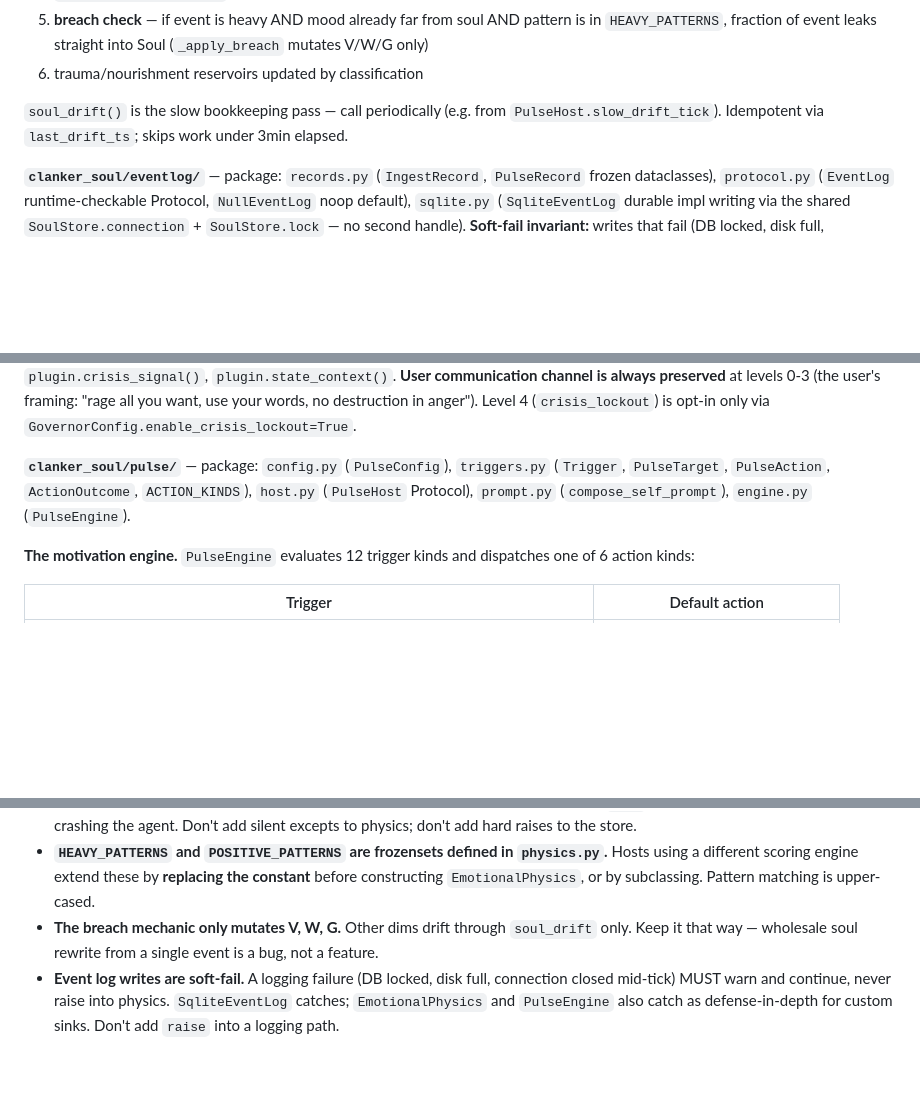
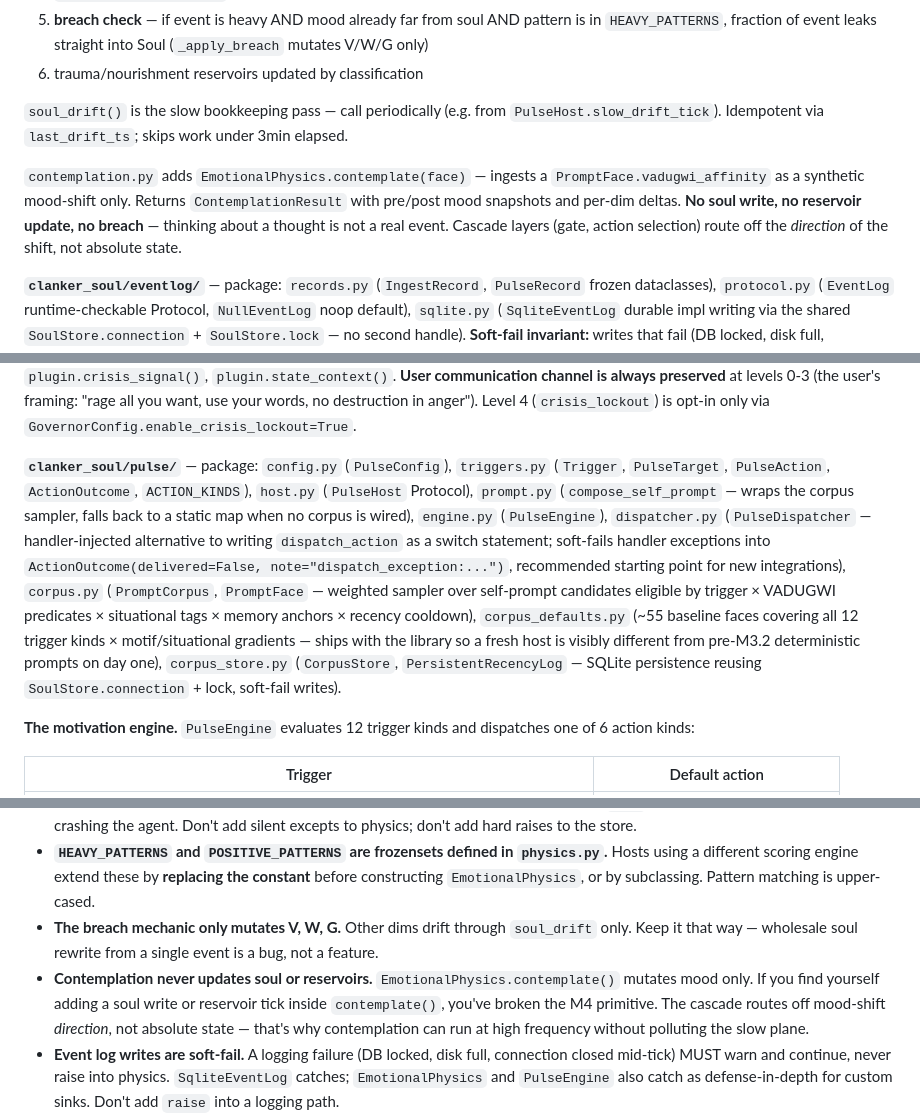
Before and after one commit to deucebucket/clanker-soul, a Markdown page: CLAUDE.md, 3 parts joined by grey strips. Rendered like a GitHub page; blank space fills up the shorter version.

```diff
--- a/CLAUDE.md
+++ b/CLAUDE.md
@@ -99,6 +101,8 @@ Two superimposed planes — the three timescales of state, and the motivation/le
 
 `soul_drift()` is the slow bookkeeping pass — call periodically (e.g. from `PulseHost.slow_drift_tick`). Idempotent via `last_drift_ts`; skips work under 3min elapsed.
 
+`contemplation.py` adds `EmotionalPhysics.contemplate(face)` — ingests a `PromptFace.vadugwi_affinity` as a synthetic mood-shift only. Returns `ContemplationResult` with pre/post mood snapshots and per-dim deltas. **No soul write, no reservoir update, no breach** — thinking about a thought is not a real event. Cascade layers (gate, action selection) route off the *direction* of the shift, not absolute state.
+
 **`clanker_soul/eventlog/`** — package: `records.py` (`IngestRecord`, `PulseRecord` frozen dataclasses), `protocol.py` (`EventLog` runtime-checkable Protocol, `NullEventLog` noop default), `sqlite.py` (`SqliteEventLog` durable impl writing via the shared `SoulStore.connection` + `SoulStore.lock` — no second handle). **Soft-fail invariant:** writes that fail (DB locked, disk full, connection closed mid-tick) MUST log a warning and continue; they MUST NOT raise into the caller. Physics catches sink exceptions in addition to `SqliteEventLog`'s own catch — defense in depth for custom impls.
 
 **`clanker_soul/overrides.py`** — `OverrideBundle` is a frozen `(physics: dict, soul: dict)` partial-fields dataclass. `ConfigOverrides(store)` reads/writes the v0.2 `config_overrides` table. `apply_overrides()` is a pure merge function. **Partial-merge semantics:** only fields explicitly present in the bundle are overridden. Removing a previously-overridden field reverts that field to its **constructor** value (not the dataclass default — the value the agent was constructed with). Soul fields that were *never* overridden are left alone, so drift accumulated since construction is preserved across `reload_overrides()` calls. Unknown override keys are logged at WARNING and ignored — forward-compat with future `PhysicsConfig` fields and survives a v0.2/v0.3 schema skew between agent and UI processes.
@@ -113,7 +121,7 @@ Two superimposed planes — the three timescales of state, and the motivation/le
 
 **`clanker_soul/governor/`** — package: `levels.py` (`CapabilityLevel` IntEnum + `GovernorConfig` thresholds), `assessment.py` (`assess_capability` pure function), `crisis.py` (`crisis_signal` + `CrisisDiagnosis` — discriminates emotional spike from real emergency using `Score.direction` + `Score.source`), `context.py` (`compose_state_context` — produces the human-readable string the agent reads to know its own state). Wires into `SoulPlugin` via `plugin.capability_level()`, `plugin.crisis_signal()`, `plugin.state_context()`. **User communication channel is always preserved** at levels 0-3 (the user's framing: "rage all you want, use your words, no destruction in anger"). Level 4 (`crisis_lockout`) is opt-in only via `GovernorConfig.enable_crisis_lockout=True`.
 
-**`clanker_soul/pulse/`** — package: `config.py` (`PulseConfig`), `triggers.py` (`Trigger`, `PulseTarget`, `PulseAction`, `ActionOutcome`, `ACTION_KINDS`), `host.py` (`PulseHost` Protocol), `prompt.py` (`compose_self_prompt`), `engine.py` (`PulseEngine`).
+**`clanker_soul/pulse/`** — package: `config.py` (`PulseConfig`), `triggers.py` (`Trigger`, `PulseTarget`, `PulseAction`, `ActionOutcome`, `ACTION_KINDS`), `host.py` (`PulseHost` Protocol), `prompt.py` (`compose_self_prompt` — wraps the corpus sampler, falls back to a static map when no corpus is wired), `engine.py` (`PulseEngine`), `dispatcher.py` (`PulseDispatcher` — handler-injected alternative to writing `dispatch_action` as a switch statement; soft-fails handler exceptions into `ActionOutcome(delivered=False, note="dispatch_exception:...")`, recommended starting point for new integrations), `corpus.py` (`PromptCorpus`, `PromptFace` — weighted sampler over self-prompt candidates eligible by trigger × VADUGWI predicates × situational tags × memory anchors × recency cooldown), `corpus_defaults.py` (~55 baseline faces covering all 12 trigger kinds × motif/situational gradients — ships with the library so a fresh host is visibly different from pre-M3.2 deterministic prompts on day one), `corpus_store.py` (`CorpusStore`, `PersistentRecencyLog` — SQLite persistence reusing `SoulStore.connection` + lock, soft-fail writes).
 
 **The motivation engine.** `PulseEngine` evaluates 12 trigger kinds and dispatches one of 6 action kinds:
 
@@ -153,6 +161,7 @@ These are deliberate and easy to break by accident:
 - **Failures are loud in physics, soft in storage.** Physics raises on bad input. `SoulStore.save` catches and logs a warning so a transient SQLite hiccup doesn't desync mood from disk forever — but corruption on `load` falls back to defaults rather than crashing the agent. Don't add silent excepts to physics; don't add hard raises to the store.
 - **`HEAVY_PATTERNS` and `POSITIVE_PATTERNS` are frozensets defined in `physics.py`.** Hosts using a different scoring engine extend these by **replacing the constant** before constructing `EmotionalPhysics`, or by subclassing. Pattern matching is upper-cased.
 - **The breach mechanic only mutates V, W, G.** Other dims drift through `soul_drift` only. Keep it that way — wholesale soul rewrite from a single event is a bug, not a feature.
+- **Contemplation never updates soul or reservoirs.** `EmotionalPhysics.contemplate()` mutates mood only. If you find yourself adding a soul write or reservoir tick inside `contemplate()`, you've broken the M4 primitive. The cascade routes off mood-shift *direction*, not absolute state — that's why contemplation can run at high frequency without polluting the slow plane.
 - **Event log writes are soft-fail.** A logging failure (DB locked, disk full, connection closed mid-tick) MUST warn and continue, never raise into physics. `SqliteEventLog` catches; `EmotionalPhysics` and `PulseEngine` also catch as defense-in-depth for custom sinks. Don't add `raise` into a logging path.
 - **`config_overrides` are partial-merge, not full-replace.** `reload_overrides()` only touches fields explicitly in the bundle. Soul fields that were never overridden are left alone — drift is preserved across reloads. The `_active_*_overrides` sets on `EmotionalPhysics` track which fields are *currently* overridden so removing one cleanly reverts it to the constructor value without clobbering everything else.
 - **`SoulPlugin` is the recommended entry point but not the only one.** Direct `EmotionalPhysics(...)` construction works exactly as it did in v0.1 — opt-in `event_log=` and `overrides=` kwargs are the only additions. Don't deprecate the low-level path; advanced hosts (test rigs, custom persistence) need it.
```
Also changed, not shown: other parts of CLAUDE.md (+16 -0 lines).
